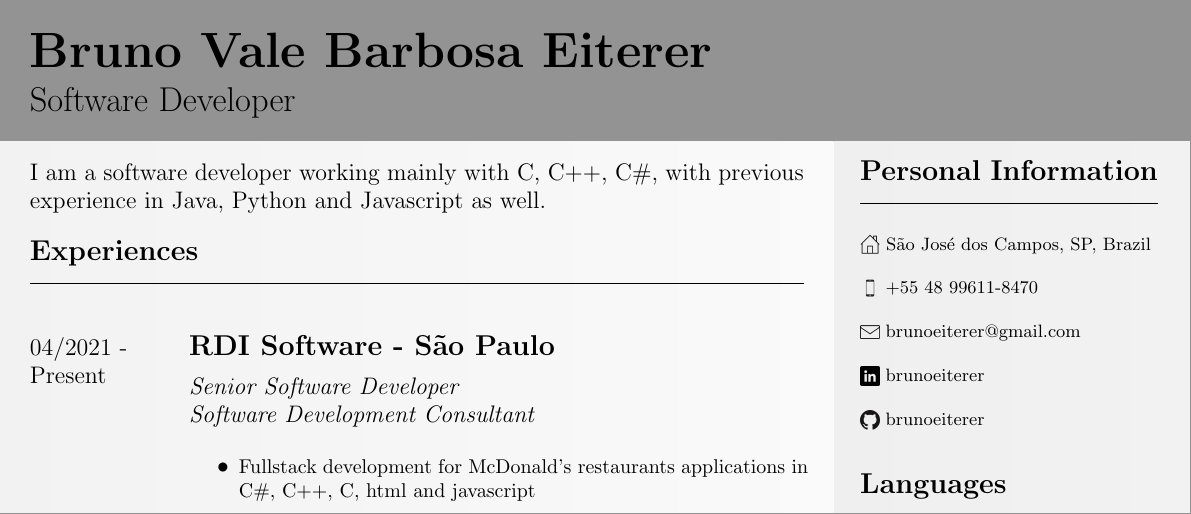
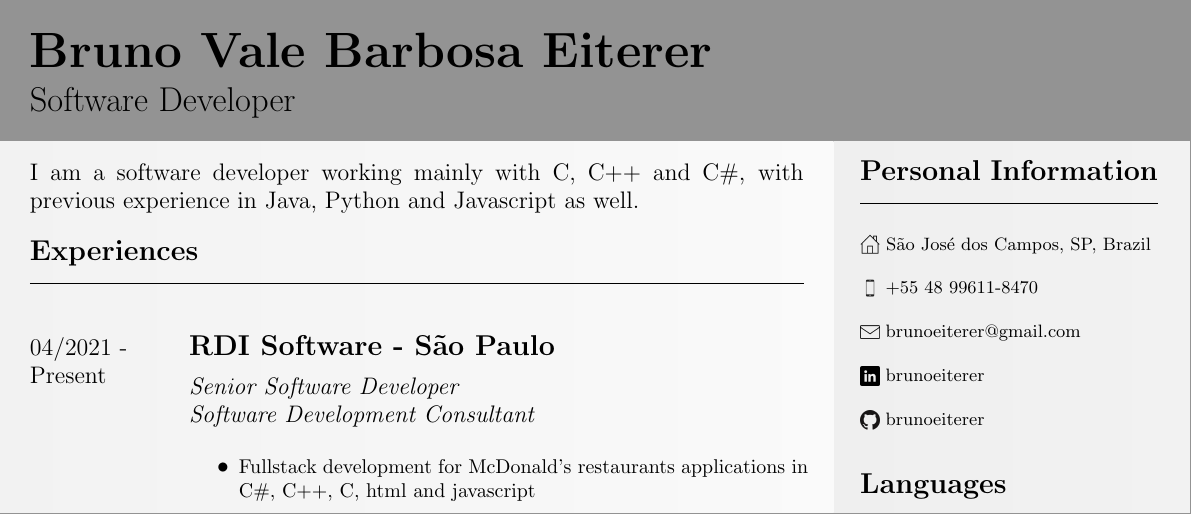
Before and after one commit to brunoeiterer/CV, a LaTeX CV (CV-english.tex): part of the page, cut so that both start at the same text. Compiled offline with pdfLaTeX.

Commit message:
Fix typo

```diff
--- a/CV-english.tex
+++ b/CV-english.tex
@@ -46,7 +46,7 @@
 	\vspace{12.5pt}
 	\begin{adjustwidth}{\parindent}{0pt}
 	\begin{minipage}[t]{0.65\textwidth}
-	\large I am a software developer working mainly with C, C++, C\#, with previous experience in Java, Python and Javascript as well.\\
+	\large I am a software developer working mainly with C, C++ and C\#, with previous experience in Java, Python and Javascript as well.\\
 
   \Large{\textbf{Experiences}} \normalsize \\ \rule{\textwidth}{0.5pt} \\ \\
 
```
Also changed, not shown: CV-english.pdf.
